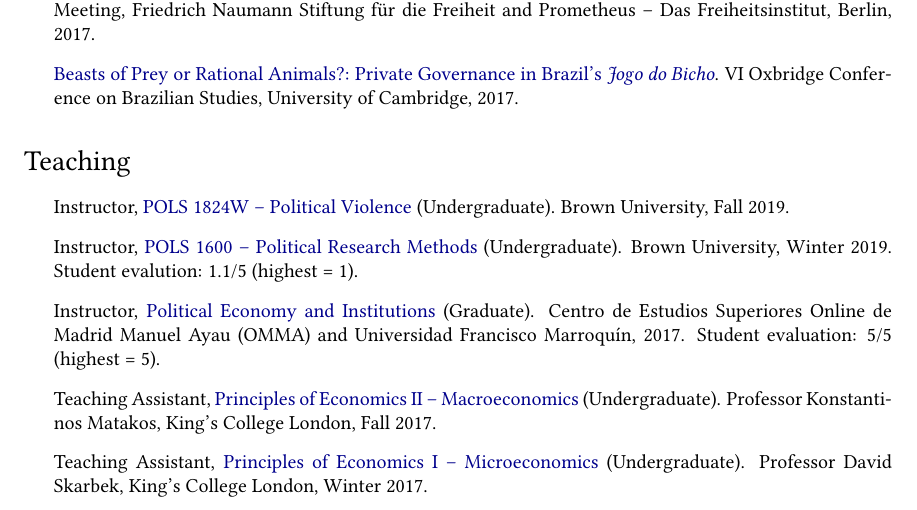
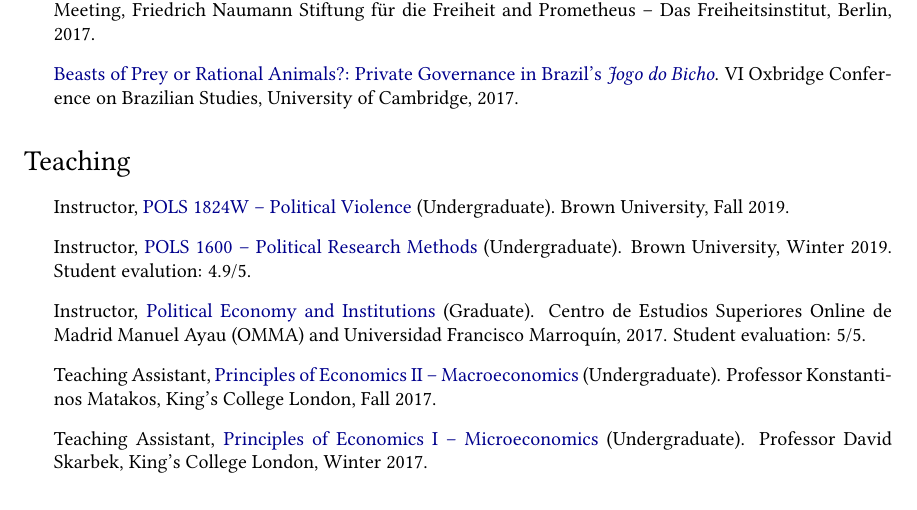
Before and after one commit to danilofreire/danilofreire.github.io, a LaTeX CV (DaniloFreireCV.tex): part of page 3 of 4, cut so that both start at the same text. Compiled offline with pdfLaTeX.

Commit message:
normalise brown grades

```diff
--- a/DaniloFreireCV.tex
+++ b/DaniloFreireCV.tex
@@ -206,8 +206,8 @@
 
 	\begin{itemize}
 	\item Instructor, \href{http://danilofreire.github.io/pols1842w}{POLS 1824W -- Political Violence} (Undergraduate). Brown University, Fall 2019.
-	\item Instructor, \href{http://danilofreire.github.io}{POLS 1600 -- Political Research Methods} (Undergraduate). Brown University, Winter 2019. Student evalution: 1.1/5 (highest = 1).
-	\item Instructor, \href{https://github.com/danilofreire/economia-politica-instituicoes-ufm}{Political Economy and Institutions} (Graduate). Centro de Estudios Superiores Online de Madrid Manuel Ayau (OMMA) and Universidad Francisco Marroquín, 2017. Student evaluation: 5/5 (highest = 5).
+	\item Instructor, \href{http://danilofreire.github.io}{POLS 1600 -- Political Research Methods} (Undergraduate). Brown University, Winter 2019. Student evalution: 4.9/5.
+	\item Instructor, \href{https://github.com/danilofreire/economia-politica-instituicoes-ufm}{Political Economy and Institutions} (Graduate). Centro de Estudios Superiores Online de Madrid Manuel Ayau (OMMA) and Universidad Francisco Marroquín, 2017. Student evaluation: 5/5.
 	\item Teaching Assistant, \href{https://github.com/danilofreire/core-econ}{Principles of Economics II -- Macroeconomics} (Undergraduate). Professor Konstantinos Matakos, King's College London, Fall 2017.
 	\item Teaching Assistant, \href{https://github.com/danilofreire/core-econ}{Principles of Economics I -- Microeconomics} (Undergraduate). Professor David Skarbek, King's College London, Winter 2017.
 	\end{itemize}
```
Also changed, not shown: DaniloFreireCV.pdf, 1 other file.
